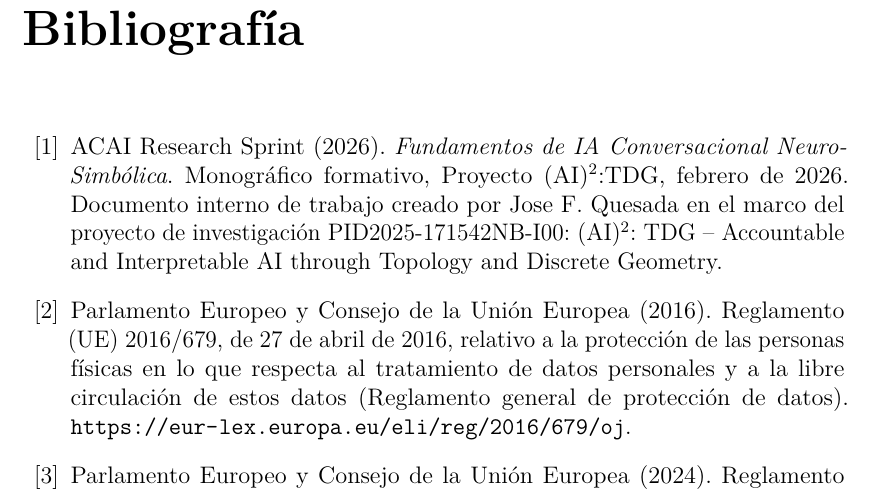
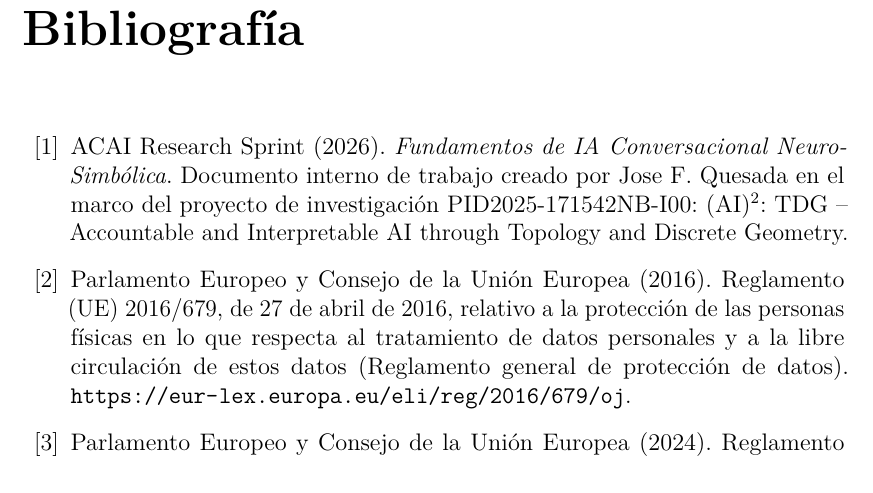
Before and after one commit to Eliseorome03/TFM, a LaTeX thesis (TFM_Eliseo_Romero/tfm.tex, which reads TFM_Eliseo_Romero/bibliografia.tex): part of page 119 of 122, cut so that both start at the same text. Compiled offline with pdfLaTeX.

Commit message:
Cambiar la forma en que nombro acai

```diff
--- a/TFM_Eliseo_Romero/bibliografia.tex
+++ b/TFM_Eliseo_Romero/bibliografia.tex
@@ -3,7 +3,6 @@
 \bibitem{acai2026fundamentos}
 ACAI Research Sprint (2026).
 \textit{Fundamentos de IA Conversacional Neuro-Simbólica}.
-Monográfico formativo, Proyecto (AI)$^{2}$:TDG, febrero de 2026.
 Documento interno de trabajo creado por Jose F. Quesada en el marco del proyecto de investigación PID2025-171542NB-I00: (AI)$^{2}$: TDG -- Accountable and Interpretable AI through Topology and Discrete Geometry.
 
 \bibitem{gdpr2016}
```
Also changed, not shown: 1 other file.
